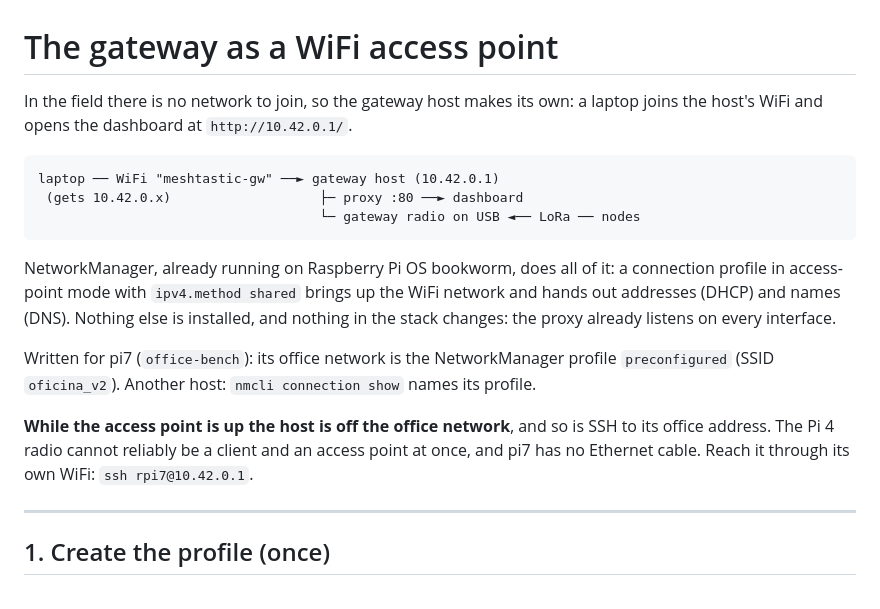
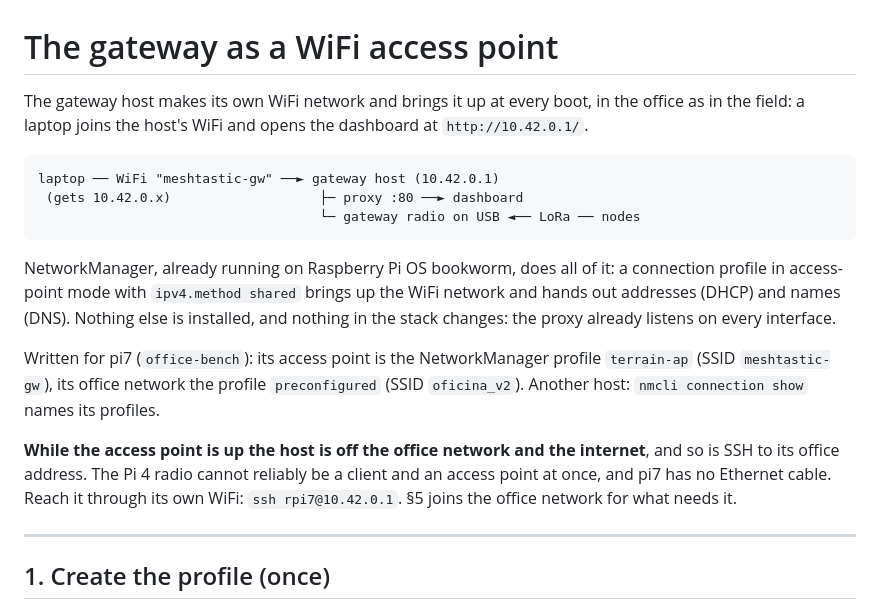
Before and after one commit to OF306PUC/meshtastic-gateway, a Markdown page: docs/field-hotspot.md, the part around one of its changes. Rendered like a GitHub page.

````diff
--- a/docs/field-hotspot.md
+++ b/docs/field-hotspot.md
@@ -1,7 +1,8 @@
 # The gateway as a WiFi access point
 
-In the field there is no network to join, so the gateway host makes its own: a
-laptop joins the host's WiFi and opens the dashboard at `http://10.42.0.1/`.
+The gateway host makes its own WiFi network and brings it up at every boot,
+in the office as in the field: a laptop joins the host's WiFi and opens the
+dashboard at `http://10.42.0.1/`.
 
 ```
 laptop ── WiFi "meshtastic-gw" ──► gateway host (10.42.0.1)
@@ -15,14 +16,16 @@ WiFi network and hands out addresses (DHCP) and names (DNS). Nothing else is
 installed, and nothing in the stack changes: the proxy already listens on every
 interface.
 
-Written for pi7 (`office-bench`): its office network is the NetworkManager
-profile `preconfigured` (SSID `oficina_v2`). Another host: `nmcli connection
-show` names its profile.
+Written for pi7 (`office-bench`): its access point is the NetworkManager
+profile `terrain-ap` (SSID `meshtastic-gw`), its office network the profile
+`preconfigured` (SSID `oficina_v2`). Another host: `nmcli connection show`
+names its profiles.
 
-**While the access point is up the host is off the office network**, and so is
-SSH to its office address. The Pi 4 radio cannot reliably be a client and an
-access point at once, and pi7 has no Ethernet cable. Reach it through its own
-WiFi: `ssh rpi7@10.42.0.1`.
+**While the access point is up the host is off the office network and the
+internet**, and so is SSH to its office address. The Pi 4 radio cannot
+reliably be a client and an access point at once, and pi7 has no Ethernet
+cable. Reach it through its own WiFi: `ssh rpi7@10.42.0.1`. §5 joins the
+office network for what needs it.
 
 ---
 
````
Also changed, not shown: other parts of docs/field-hotspot.md (+52 -15 lines), README.md (+3 -2 lines), docs/session-log.md (+50 -0 lines).
